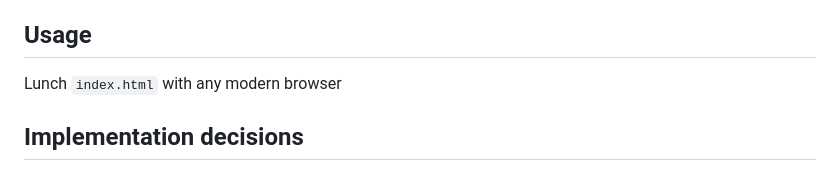
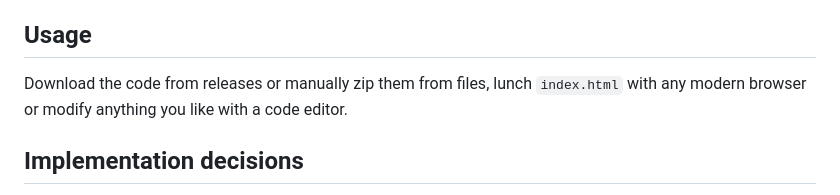
Before and after one commit to PIndividual/Horizon-Navigator-Basic, a Markdown page: readme.md, the part around the change. Rendered like a GitHub page.

````diff
--- a/readme.md
+++ b/readme.md
@@ -4,7 +4,7 @@
 ***Please be advised that as I'm introducing the capital city of China, the hyperlinks on this microsite will most likely be directed to a Mandarin page, use web translators if possible :)***
 
 ## Usage
-Lunch ```index.html``` with any modern browser
+Download the code from releases or manually zip them from files, lunch ```index.html``` with any modern browser or modify anything you like with a code editor.
 
 ## Implementation decisions
 
````
